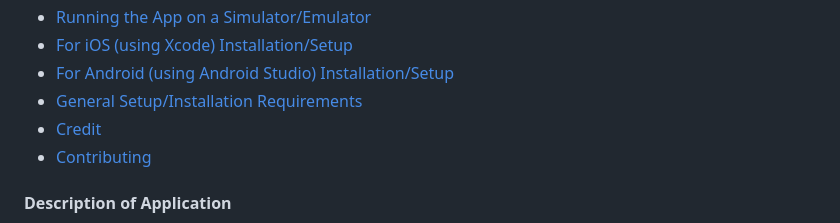
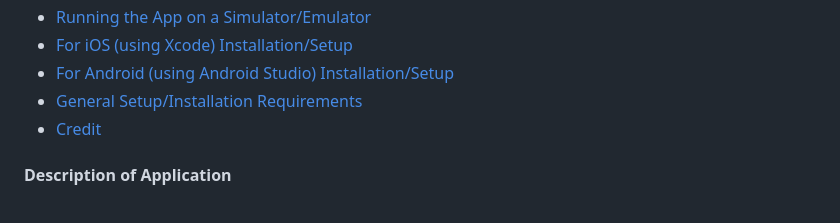
Before and after one commit to g-lee2/lets-learn-chinese, a Markdown page: README.md, the part around the change. Rendered like a GitHub page.

Commit message:
Edit typo in README

```diff
--- a/README.md
+++ b/README.md
@@ -13,7 +13,6 @@
 - [For Android (using Android Studio) Installation/Setup](#for-android-using-android-studio)
 - [General Setup/Installation Requirements](#setupinstallation-requirements)
 - [Credit](#credit)
-- [Contributing](#contributing)
 
 #### Description of Application
 
```
